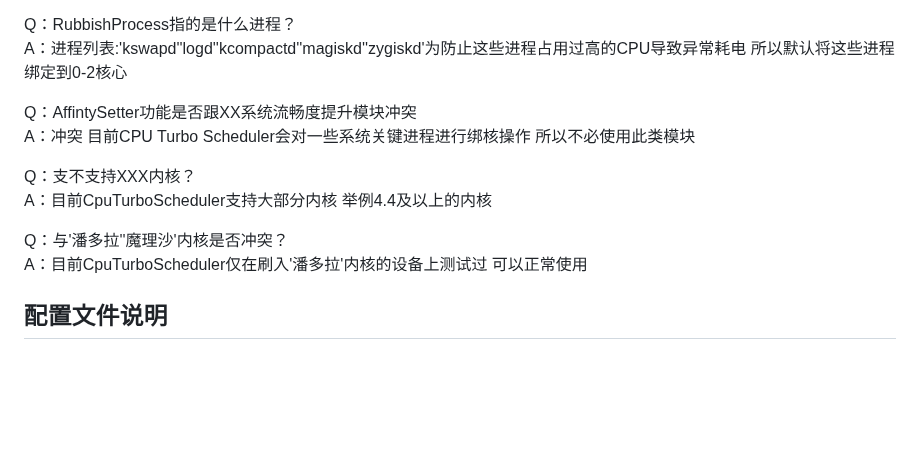
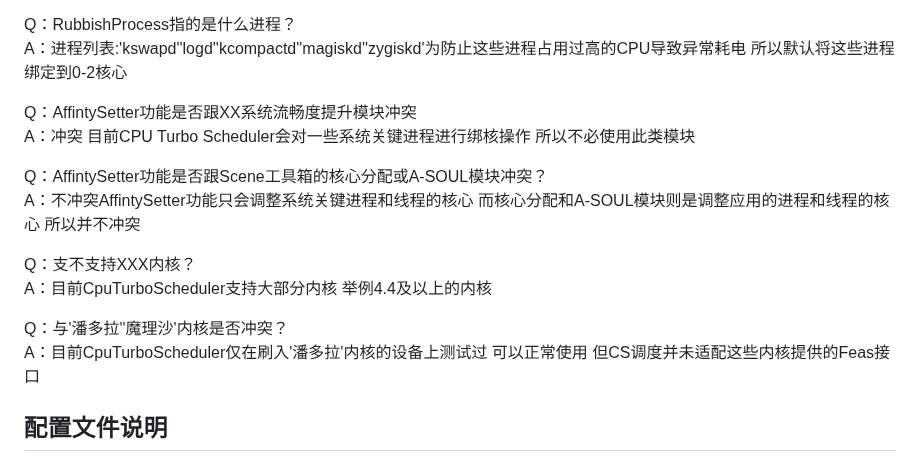
Before and after one commit to MoWei-2077/MW_CpuTurboScheduler, a Markdown page: README.md, the part around one of its changes. Drawn GitHub-style; blank space fills up the shorter version.

```diff
--- a/README.md
+++ b/README.md
@@ -57,11 +57,14 @@ A：进程列表:'kswapd''logd''kcompactd''magiskd''zygiskd'为防止这些进
 Q：AffintySetter功能是否跟XX系统流畅度提升模块冲突  <br>
 A：冲突 目前CPU Turbo Scheduler会对一些系统关键进程进行绑核操作 所以不必使用此类模块  <br>
 
+Q：AffintySetter功能是否跟Scene工具箱的核心分配或A-SOUL模块冲突？  <br>
+A：不冲突AffintySetter功能只会调整系统关键进程和线程的核心 而核心分配和A-SOUL模块则是调整应用的进程和线程的核心 所以并不冲突  <br>
+
 Q：支不支持XXX内核？<br>
 A：目前CpuTurboScheduler支持大部分内核 举例4.4及以上的内核 <br>
 
 Q：与'潘多拉''魔理沙'内核是否冲突？<br>
-A：目前CpuTurboScheduler仅在刷入'潘多拉'内核的设备上测试过 可以正常使用 <br>
+A：目前CpuTurboScheduler仅在刷入'潘多拉'内核的设备上测试过 可以正常使用 但CS调度并未适配这些内核提供的Feas接口 <br>
 
 ## 配置文件说明
 ### （一）元信息（meta）
```
Also changed, not shown: other parts of README.md (+1 -2 lines).
